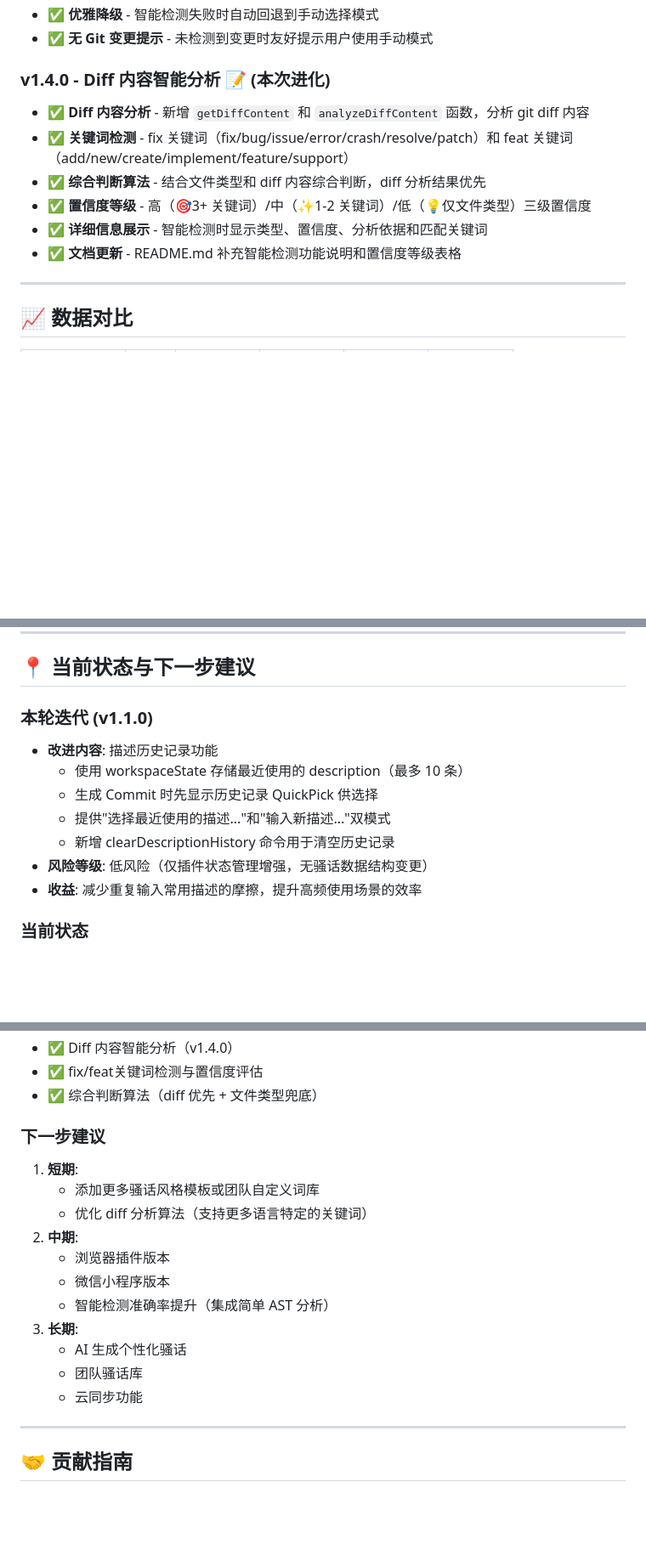
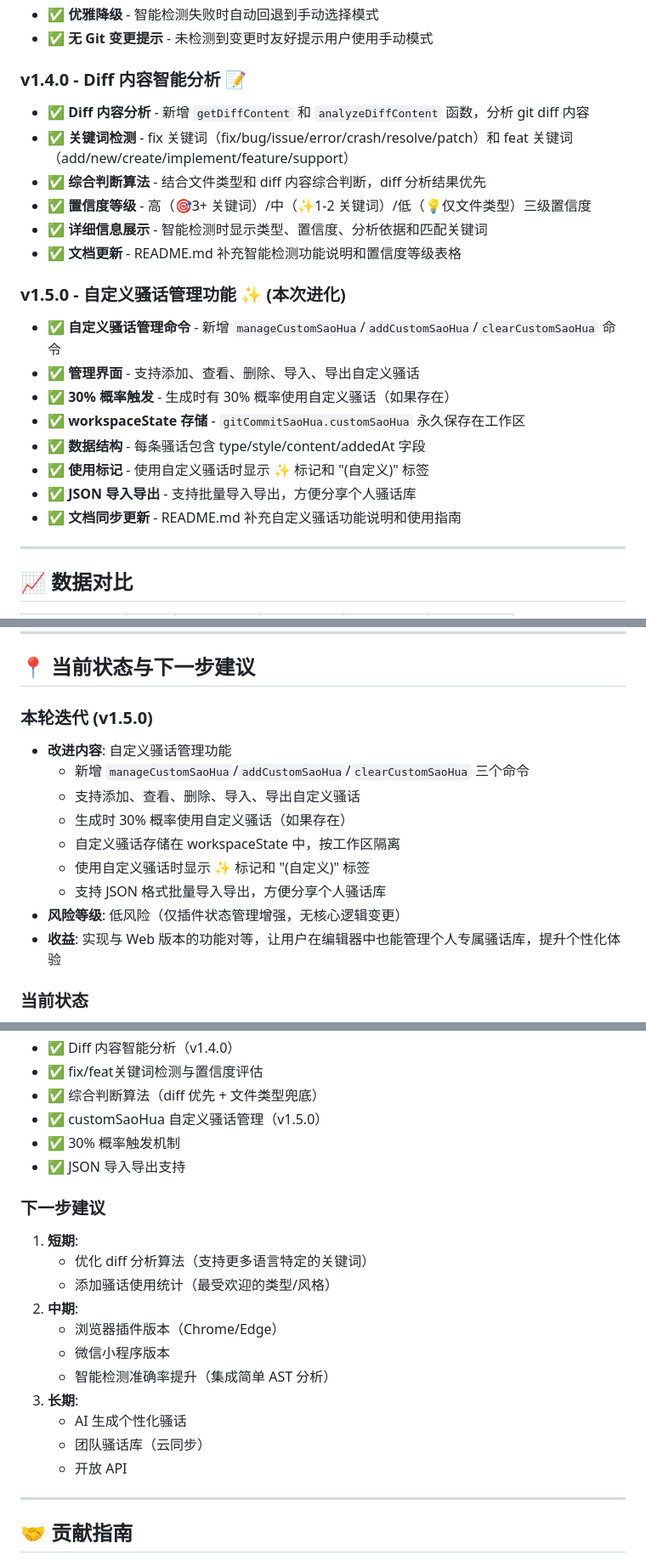
Before and after one commit to justlovemaki/git-commit-sao-hua, a Markdown page: PROJECT_EVOLUTION.md, 3 parts joined by grey strips. Shown at 85% size. GitHub-like rendering; blank space fills up the shorter version.

Commit message:
docs: 更新项目进化报告至 v1.5.0 📊

```diff
--- a/PROJECT_EVOLUTION.md
+++ b/PROJECT_EVOLUTION.md
@@ -103,13 +103,23 @@
 - ✅ **优雅降级** - 智能检测失败时自动回退到手动选择模式
 - ✅ **无 Git 变更提示** - 未检测到变更时友好提示用户使用手动模式
 
-### v1.4.0 - Diff 内容智能分析 📝 (本次进化)
+### v1.4.0 - Diff 内容智能分析 📝
 - ✅ **Diff 内容分析** - 新增 `getDiffContent` 和 `analyzeDiffContent` 函数，分析 git diff 内容
 - ✅ **关键词检测** - fix 关键词（fix/bug/issue/error/crash/resolve/patch）和 feat 关键词（add/new/create/implement/feature/support）
 - ✅ **综合判断算法** - 结合文件类型和 diff 内容综合判断，diff 分析结果优先
 - ✅ **置信度等级** - 高（🎯3+ 关键词）/中（✨1-2 关键词）/低（💡仅文件类型）三级置信度
 - ✅ **详细信息展示** - 智能检测时显示类型、置信度、分析依据和匹配关键词
 - ✅ **文档更新** - README.md 补充智能检测功能说明和置信度等级表格
+
+### v1.5.0 - 自定义骚话管理功能 ✨ (本次进化)
+- ✅ **自定义骚话管理命令** - 新增 `manageCustomSaoHua`/`addCustomSaoHua`/`clearCustomSaoHua` 命令
+- ✅ **管理界面** - 支持添加、查看、删除、导入、导出自定义骚话
+- ✅ **30% 概率触发** - 生成时有 30% 概率使用自定义骚话（如果存在）
+- ✅ **workspaceState 存储** - `gitCommitSaoHua.customSaoHua` 永久保存在工作区
+- ✅ **数据结构** - 每条骚话包含 type/style/content/addedAt 字段
+- ✅ **使用标记** - 使用自定义骚话时显示 ✨ 标记和 "(自定义)" 标签
+- ✅ **JSON 导入导出** - 支持批量导入导出，方便分享个人骚话库
+- ✅ **文档同步更新** - README.md 补充自定义骚话功能说明和使用指南
 
 ---
 
@@ -287,14 +297,16 @@ php -S localhost:8000
 
 ## 📍 当前状态与下一步建议
 
-### 本轮迭代 (v1.1.0)
-- **改进内容**: 描述历史记录功能
-  - 使用 workspaceState 存储最近使用的 description（最多 10 条）
-  - 生成 Commit 时先显示历史记录 QuickPick 供选择
-  - 提供"选择最近使用的描述..."和"输入新描述..."双模式
-  - 新增 clearDescriptionHistory 命令用于清空历史记录
-- **风险等级**: 低风险（仅插件状态管理增强，无骚话数据结构变更）
-- **收益**: 减少重复输入常用描述的摩擦，提升高频使用场景的效率
+### 本轮迭代 (v1.5.0)
+- **改进内容**: 自定义骚话管理功能
+  - 新增 `manageCustomSaoHua`/`addCustomSaoHua`/`clearCustomSaoHua` 三个命令
+  - 支持添加、查看、删除、导入、导出自定义骚话
+  - 生成时 30% 概率使用自定义骚话（如果存在）
+  - 自定义骚话存储在 workspaceState 中，按工作区隔离
+  - 使用自定义骚话时显示 ✨ 标记和 "(自定义)" 标签
+  - 支持 JSON 格式批量导入导出，方便分享个人骚话库
+- **风险等级**: 低风险（仅插件状态管理增强，无核心逻辑变更）
+- **收益**: 实现与 Web 版本的功能对等，让用户在编辑器中也能管理个人专属骚话库，提升个性化体验
 
 ### 当前状态
 - ✅ VSCode 插件功能完善
@@ -314,19 +326,22 @@ php -S localhost:8000
 - ✅ Diff 内容智能分析（v1.4.0）
 - ✅ fix/feat关键词检测与置信度评估
 - ✅ 综合判断算法（diff 优先 + 文件类型兜底）
+- ✅ customSaoHua 自定义骚话管理（v1.5.0）
+- ✅ 30% 概率触发机制
+- ✅ JSON 导入导出支持
 
 ### 下一步建议
 1. **短期**:
-   - 添加更多骚话风格模板或团队自定义词库
    - 优化 diff 分析算法（支持更多语言特定的关键词）
+   - 添加骚话使用统计（最受欢迎的类型/风格）
 2. **中期**:
-   - 浏览器插件版本
+   - 浏览器插件版本（Chrome/Edge）
    - 微信小程序版本
    - 智能检测准确率提升（集成简单 AST 分析）
 3. **长期**:
    - AI 生成个性化骚话
-   - 团队骚话库
-   - 云同步功能
+   - 团队骚话库（云同步）
+   - 开放 API
 
 ---
 
```
